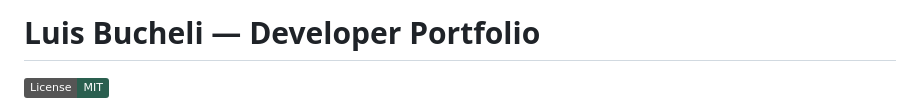
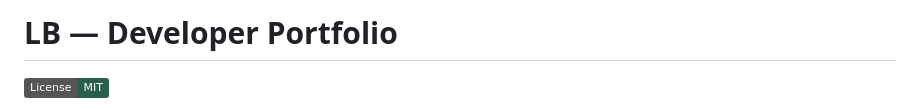
Before and after one commit to Zankiru/zankiru-portfolio, a Markdown page: README.md, the part around the change. Drawn GitHub-style; badges without logos.

Commit message:
Update portfolio title to 'LB'

```diff
--- a/README.md
+++ b/README.md
@@ -1,4 +1,4 @@
-# Luis Bucheli — Developer Portfolio
+# LB — Developer Portfolio
 
 ![License: MIT](https://img.shields.io/badge/License-MIT-2a5f4f.svg)
 
```
